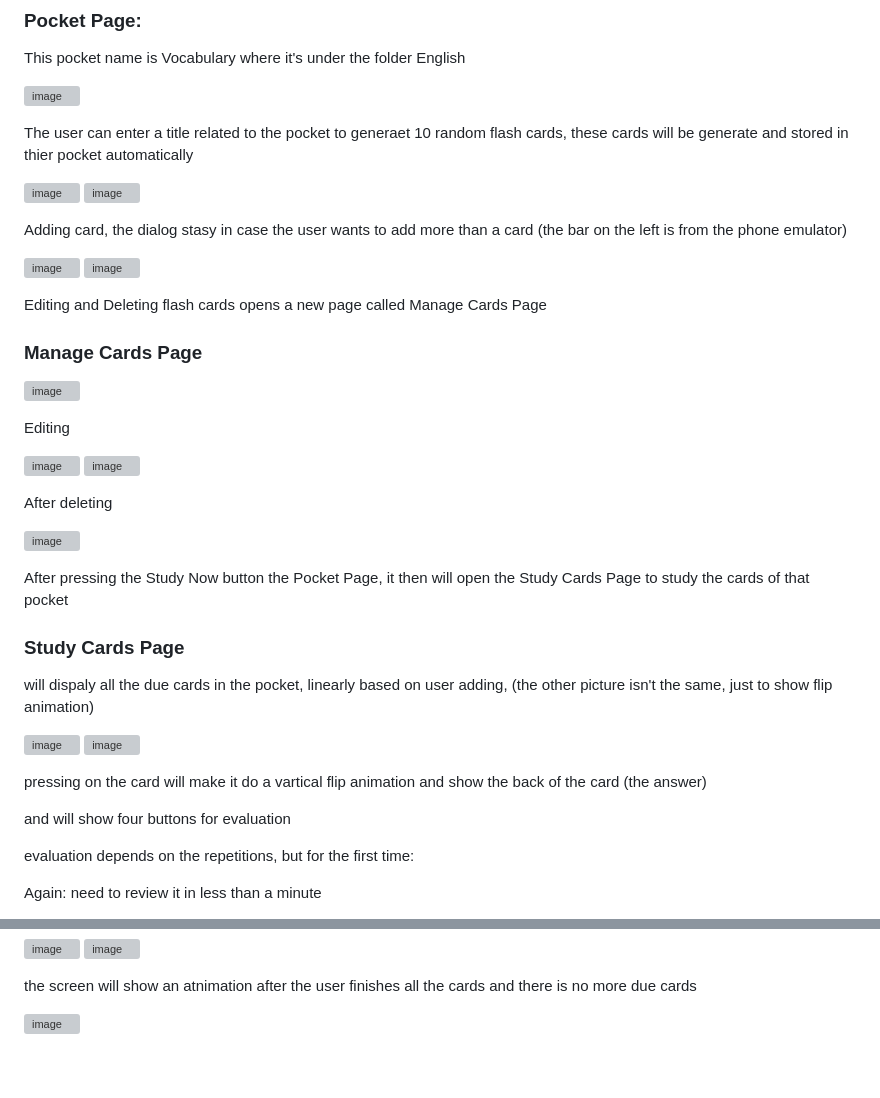
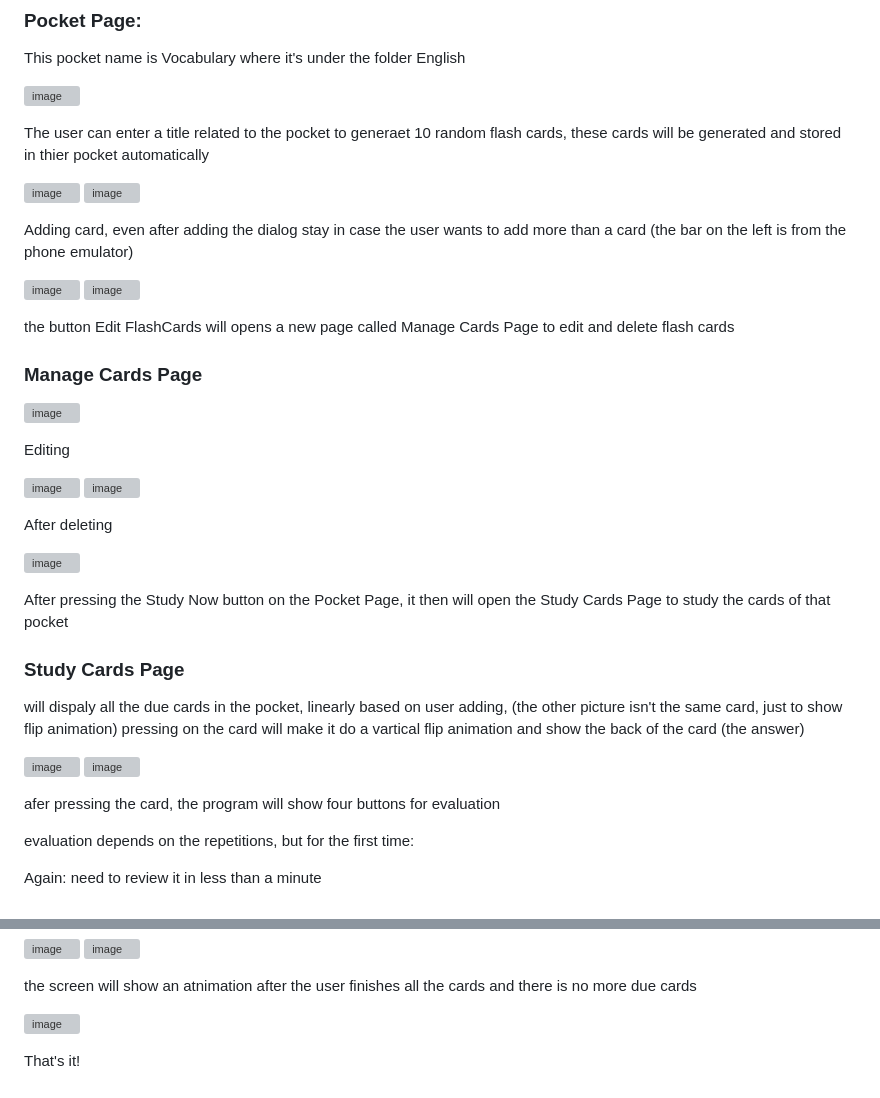
Before and after one commit to AhmadXDev/flacardy, a Markdown page: README.md, 2 parts joined by grey strips. Rendered like a GitHub page; grey boxes are pictures that could not be loaded.

```diff
--- a/README.md
+++ b/README.md
@@ -65,18 +65,18 @@ This pocket name is Vocabulary where it's under the folder English
 
 ![image](https://github.com/user-attachments/assets/9c35d93a-c42e-443f-b7e4-2eb121c8b01d)
 
-The user can enter a title related to the pocket to generaet 10 random flash cards, these cards will be generate and stored in thier pocket automatically
+The user can enter a title related to the pocket to generaet 10 random flash cards, these cards will be generated and stored in thier pocket automatically
 
 ![image](https://github.com/user-attachments/assets/0b2615cd-294d-4283-96de-c40b31f28b33)
 ![image](https://github.com/user-attachments/assets/599cea06-211e-4912-8d85-79ecf6c04ff3)
 
-Adding card, the dialog stasy in case the user wants to add more than a card (the bar on the left is from the phone emulator)
+Adding card, even after adding the dialog stay in case the user wants to add more than a card (the bar on the left is from the phone emulator)
 
 ![image](https://github.com/user-attachments/assets/27c3c96f-2922-49b5-91a9-e7c09acfb851)
 ![image](https://github.com/user-attachments/assets/46a5ca97-2686-49fd-8180-a0db5c52b906)
 
 
-Editing and Deleting flash cards opens a new page called Manage Cards Page
+the button Edit FlashCards will opens a new page called Manage Cards Page to edit and delete flash cards
 
 ### Manage Cards Page
 ![image](https://github.com/user-attachments/assets/d0980a9e-eab6-4672-9e3e-66cf5d711c25)
@@ -91,17 +91,17 @@ After deleting
 
 ![image](https://github.com/user-attachments/assets/16b1edbe-6dfe-4fb8-a806-df5c9325257b)
 
-After pressing the Study Now button the Pocket Page, it then will open the Study Cards Page to study the cards of that pocket
+After pressing the Study Now button on the Pocket Page, it then will open the Study Cards Page to study the cards of that pocket
 
 ### Study Cards Page
-will dispaly all the due cards in the pocket, linearly based on user adding, (the other picture isn't the same, just to show flip animation)
+will dispaly all the due cards in the pocket, linearly based on user adding, (the other picture isn't the same card, just to show flip animation)
+pressing on the card will make it do a vartical flip animation and show the back of the card (the answer)
 
 ![image](https://github.com/user-attachments/assets/3377d10b-835e-41c5-be1e-fc698f462aba)
 ![image](https://github.com/user-attachments/assets/83a89bd7-e168-4e32-888f-c75e1c29e53f)
 
-pressing on the card will make it do a vartical flip animation and show the back of the card (the answer)
 
-and will show four buttons for evaluation
+afer pressing the card, the program will show four buttons for evaluation
 
 evaluation depends on the repetitions, but for the first time:
 
@@ -123,3 +123,5 @@ after the user finishes the cards, it will fetch the cards again to see if there
 the screen will show an atnimation after the user finishes all the cards and there is no more due cards
 
 ![image](https://github.com/user-attachments/assets/3f66e2b5-3255-4a6f-9a75-c6de4d53da95)
+
+That's it!
```
